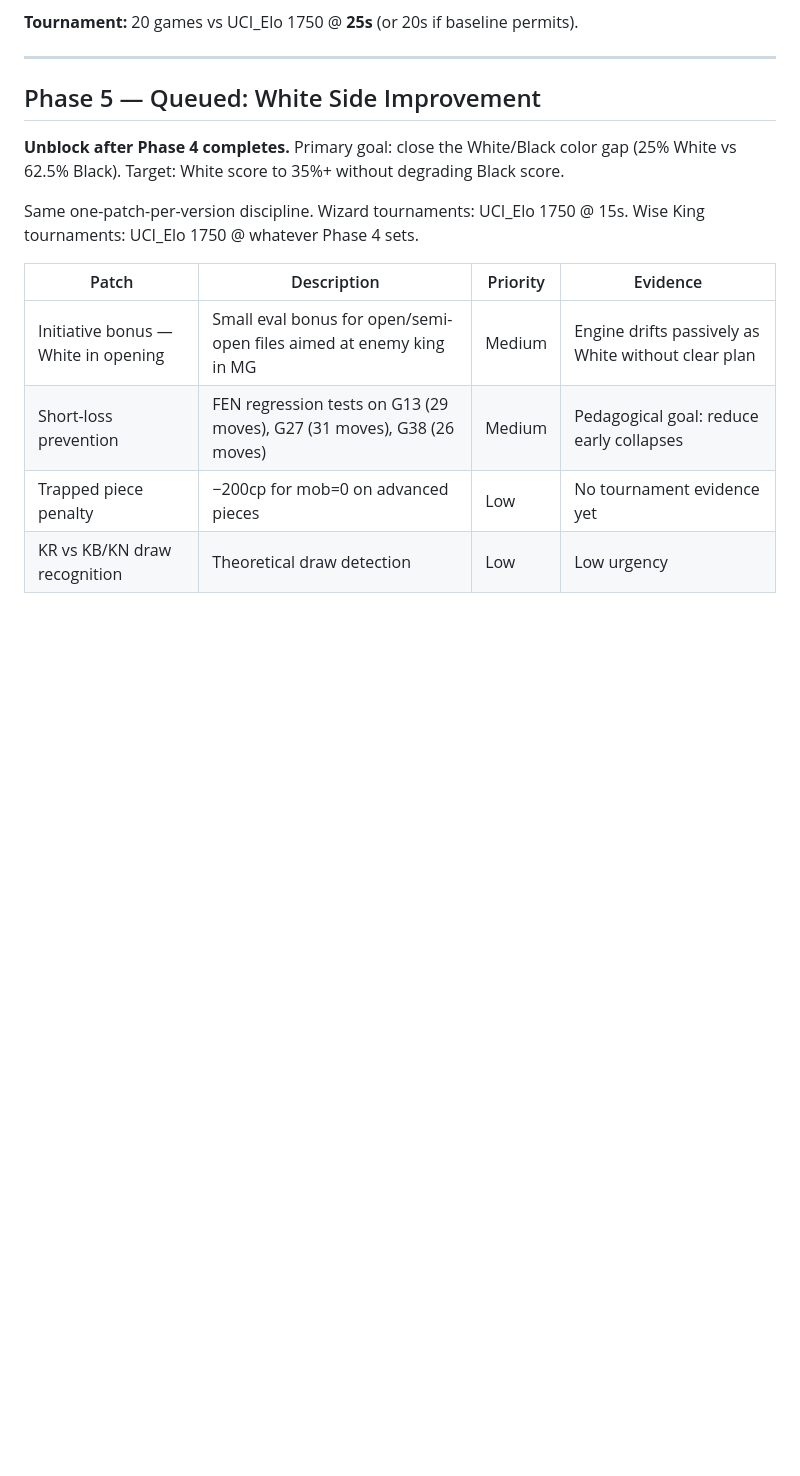
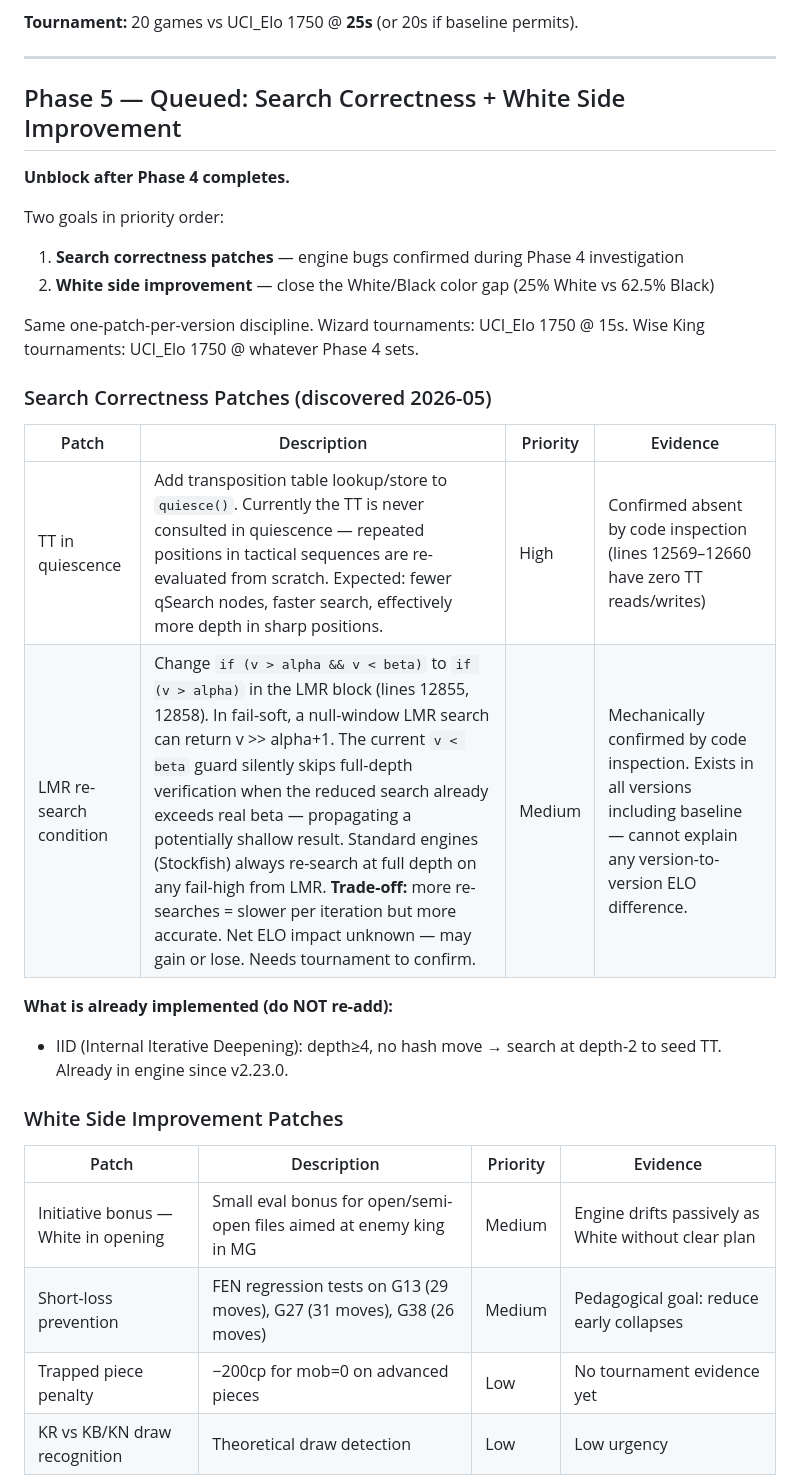
Before and after one commit to vafran/mchess, a Markdown page: roadmaps/ROADMAP.md, the part around one of its changes. Drawn GitHub-style; blank space fills up the shorter version.

Commit message:
fix: update last updated date and refine Phase 5 goals in ROADMAP.md

```diff
--- a/roadmaps/ROADMAP.md
+++ b/roadmaps/ROADMAP.md
@@ -135,11 +135,27 @@ v2.24.1 Sicilian book → 20-game tournament → new ELO baseline
 
 ---
 
-## Phase 5 — Queued: White Side Improvement
+## Phase 5 — Queued: Search Correctness + White Side Improvement
 
-**Unblock after Phase 4 completes.** Primary goal: close the White/Black color gap (25% White vs 62.5% Black). Target: White score to 35%+ without degrading Black score.
+**Unblock after Phase 4 completes.**
+
+Two goals in priority order:
+1. **Search correctness patches** — engine bugs confirmed during Phase 4 investigation
+2. **White side improvement** — close the White/Black color gap (25% White vs 62.5% Black)
 
 Same one-patch-per-version discipline. Wizard tournaments: UCI_Elo 1750 @ 15s. Wise King tournaments: UCI_Elo 1750 @ whatever Phase 4 sets.
+
+### Search Correctness Patches (discovered 2026-05)
+
+| Patch | Description | Priority | Evidence |
+|-------|-------------|----------|----------|
+| TT in quiescence | Add transposition table lookup/store to `quiesce()`. Currently the TT is never consulted in quiescence — repeated positions in tactical sequences are re-evaluated from scratch. Expected: fewer qSearch nodes, faster search, effectively more depth in sharp positions. | High | Confirmed absent by code inspection (lines 12569–12660 have zero TT reads/writes) |
+| LMR re-search condition | Change `if (v > alpha && v < beta)` to `if (v > alpha)` in the LMR block (lines 12855, 12858). In fail-soft, a null-window LMR search can return v >> alpha+1. The current `v < beta` guard silently skips full-depth verification when the reduced search already exceeds real beta — propagating a potentially shallow result. Standard engines (Stockfish) always re-search at full depth on any fail-high from LMR. **Trade-off:** more re-searches = slower per iteration but more accurate. Net ELO impact unknown — may gain or lose. Needs tournament to confirm. | Medium | Mechanically confirmed by code inspection. Exists in all versions including baseline — cannot explain any version-to-version ELO difference. |
+
+**What is already implemented (do NOT re-add):**
+- IID (Internal Iterative Deepening): depth≥4, no hash move → search at depth-2 to seed TT. Already in engine since v2.23.0.
+
+### White Side Improvement Patches
 
 | Patch | Description | Priority | Evidence |
 |-------|-------------|----------|----------|
```
Also changed, not shown: other parts of roadmaps/ROADMAP.md (+1 -1 lines).
